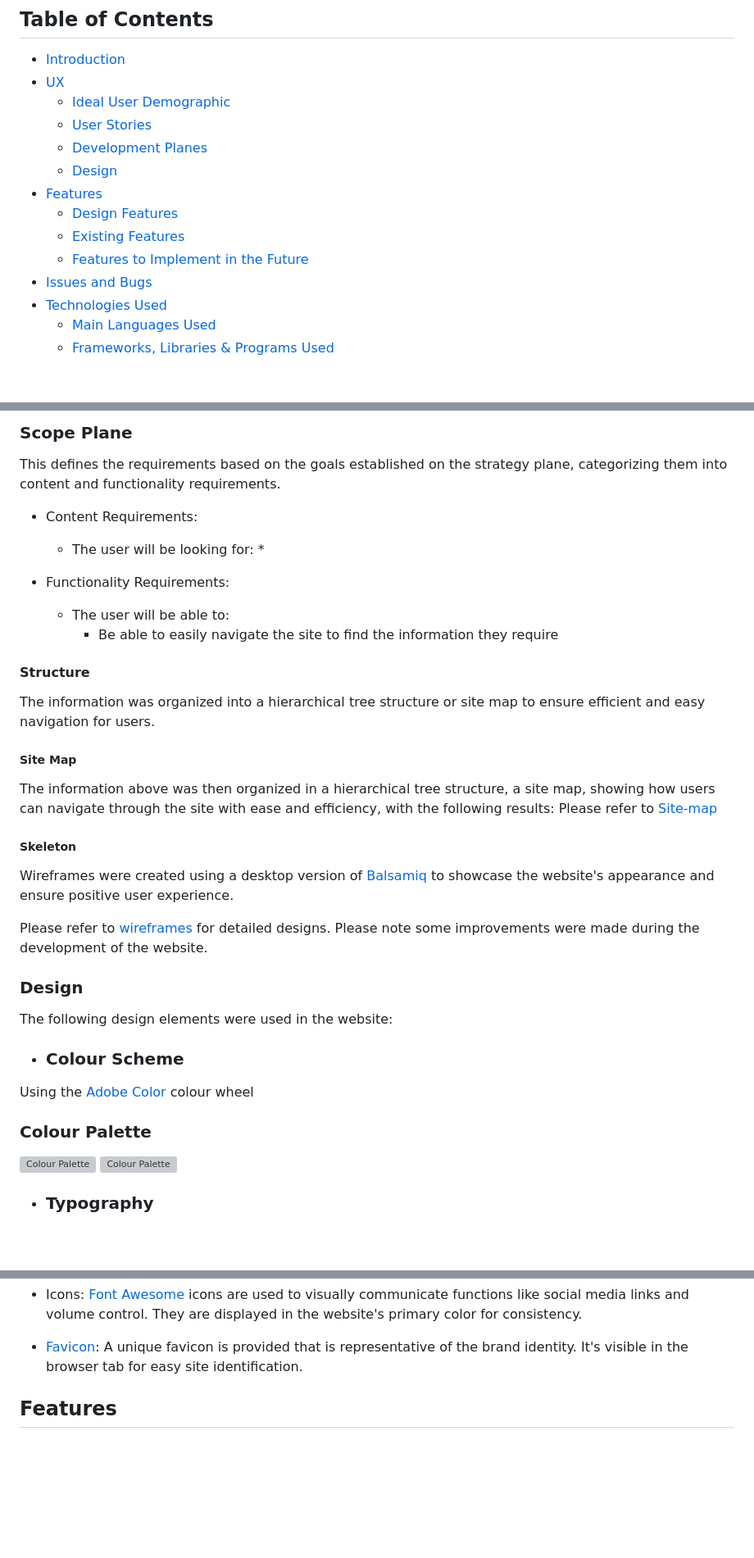
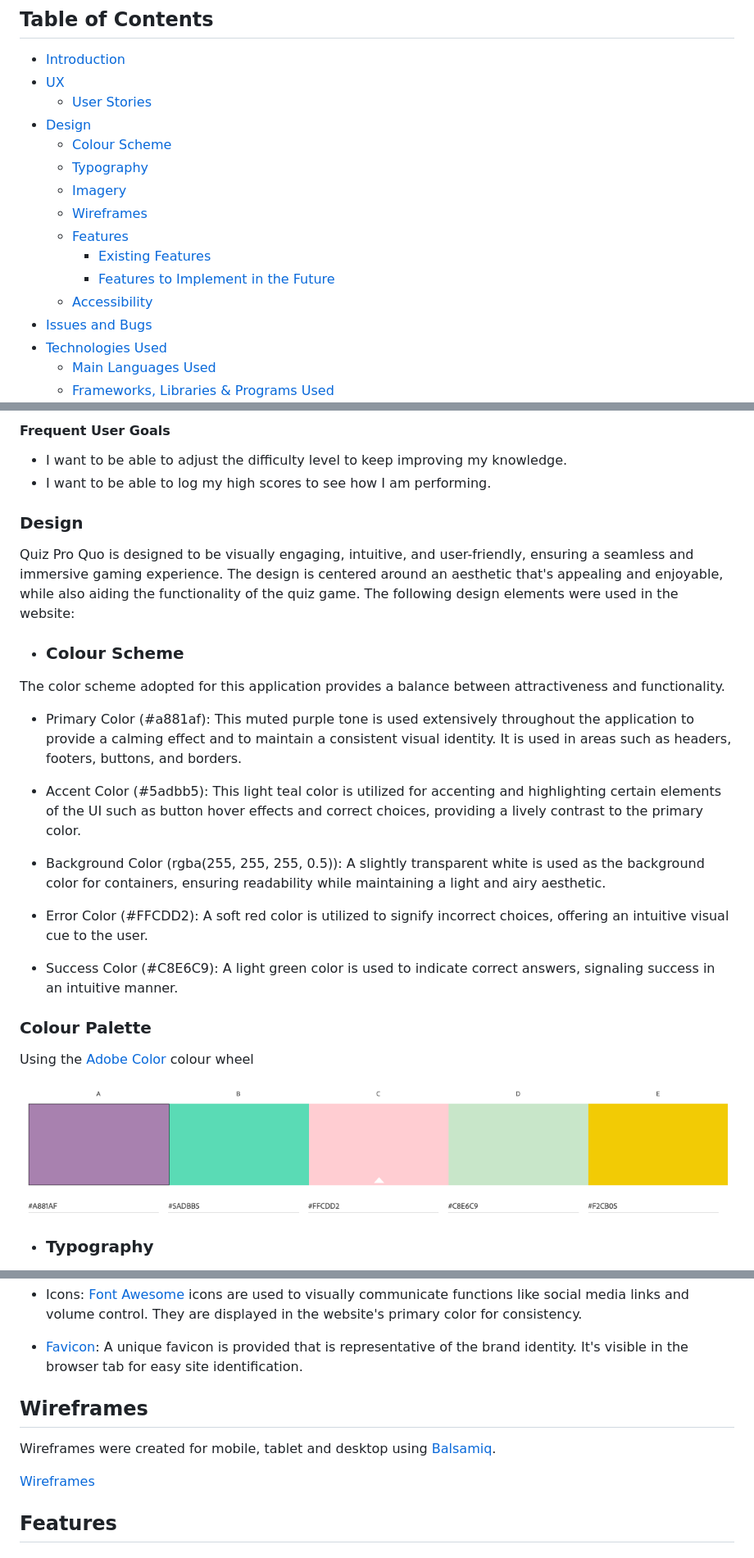
Before and after one commit to irebernardidev/Pop_Quiz_MP2, a Markdown page: README.md, 3 parts joined by grey strips. Shown: that part at 82% size. Rendered like a GitHub page; pictures changed too: documentation/features/colour-palette.png (added); blank space fills up the shorter version; grey boxes are pictures that could not be loaded.

```diff
--- a/README.md
+++ b/README.md
@@ -5,14 +5,16 @@ Find the final project here: [Quiz Pro Quo]()
 ## Table of Contents
 - [Introduction](#introduction)
 - [UX](#ux)
-  * [Ideal User Demographic](#ideal-user-demographic)
-  * [User Stories](#user-stories)
-  * [Development Planes](#development-planes)
-  * [Design](#design)
-- [Features](#features)
-  * [Design Features](#design-features)
-  * [Existing Features](#existing-features)
-  * [Features to Implement in the Future](#features-to-implement-in-the-future)
+   * [User Stories](#user-stories)
+- [Design](#design)
+  * [Colour Scheme](#colour-scheme)
+  * [Typography](#typography)
+  * [Imagery](#imagery)
+  * [Wireframes](#wireframes)
+  * [Features](#features)
+    * [Existing Features](#existing-features)
+    * [Features to Implement in the Future](#features-to-implement-in-the-future)
+  * [Accessibility](#accessibility)
 - [Issues and Bugs](#issues-and-bugs)
 - [Technologies Used](#technologies-used)
   * [Main Languages Used](#main-languages-used)
@@ -94,39 +50,28 @@ This incorporates user needs as well as product objectives. This website focuses
-### Scope Plane
-This defines the requirements based on the goals established on the strategy plane, categorizing them into content and functionality requirements.
-- Content Requirements:
-  * The user will be looking for:
-    *
-
-
-- Functionality Requirements:
-  * The user will be able to:
-    * Be able to easily navigate the site to find the information they require
-
-
-#### Structure
-The information was organized into a hierarchical tree structure or site map to ensure efficient and easy navigation for users.
-
-##### Site Map
-The information above was then organized in a hierarchical tree structure, a site map, showing how users can navigate through the site with ease and efficiency, with the following results:
-Please refer to [Site-map](assets/wireframes/Site-map.jpg)
-
-
-##### Skeleton
-Wireframes were created using a desktop version of [Balsamiq](https://balsamiq.com/) to showcase the website's appearance and ensure positive user experience.
-
-Please refer to [wireframes](documentation/wireframes) for detailed designs. Please note some improvements were made during the development of the website.
-
+#### Frequent User Goals
+- I want to be able to adjust the difficulty level to keep improving my knowledge.
+- I want to be able to log my high scores to see how I am performing.
 
 ### Design
+Quiz Pro Quo is designed to be visually engaging, intuitive, and user-friendly, ensuring a seamless and immersive gaming experience. The design is centered around an aesthetic that's appealing and enjoyable, while also aiding the functionality of the quiz game.
 The following design elements were used in the website:
 
 - ### Colour Scheme
+The color scheme adopted for this application provides a balance between attractiveness and functionality.
+
+- Primary Color (#a881af): This muted purple tone is used extensively throughout the application to provide a calming effect and to maintain a consistent visual identity. It is used in areas such as headers, footers, buttons, and borders.
+
+- Accent Color (#5adbb5): This light teal color is utilized for accenting and highlighting certain elements of the UI such as button hover effects and correct choices, providing a lively contrast to the primary color.
+
+- Background Color (rgba(255, 255, 255, 0.5)): A slightly transparent white is used as the background color for containers, ensuring readability while maintaining a light and airy aesthetic.
+
+- Error Color (#FFCDD2): A soft red color is utilized to signify incorrect choices, offering an intuitive visual cue to the user.
+
+- Success Color (#C8E6C9): A light green color is used to indicate correct answers, signaling success in an intuitive manner.
+
+### Colour Palette
 Using the [Adobe Color](https://color.adobe.com/create/color-wheel) colour wheel
 
-### Colour Palette
-
-![Colour Palette](assets/readme-files/colour-palette1.png)
-[![Colour Palette](assets/readme-files/colour-palette2.png)](#design)
+![Colour Palette](documentation/features/colour-palette.png)
 
 - ### Typography
 
@@ -141,6 +88,11 @@ The Quiz Pro Quo website primarily relies on a text-based interface to create a
   * Icons: [Font Awesome](https://fontawesome.com/) icons are used to visually communicate functions like social media links and volume control. They are displayed in the website's primary color for consistency.
 
   * [Favicon](https://www.favicon.cc/): A unique favicon is provided that is representative of the brand identity. It's visible in the browser tab for easy site identification.
+
+## Wireframes
+Wireframes were created for mobile, tablet and desktop using [Balsamiq](https://balsamiq.com/).
+
+[Wireframes](documentation/wireframes)
 
 
 ## Features
```
Also changed, not shown: other parts of README.md (+11 -55 lines), documentation/features/roboto-400.png (added), documentation/features/roboto-700.png (added), 3 other files.
